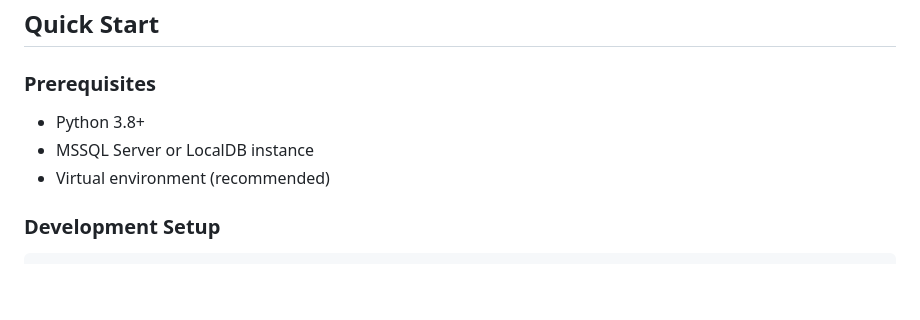
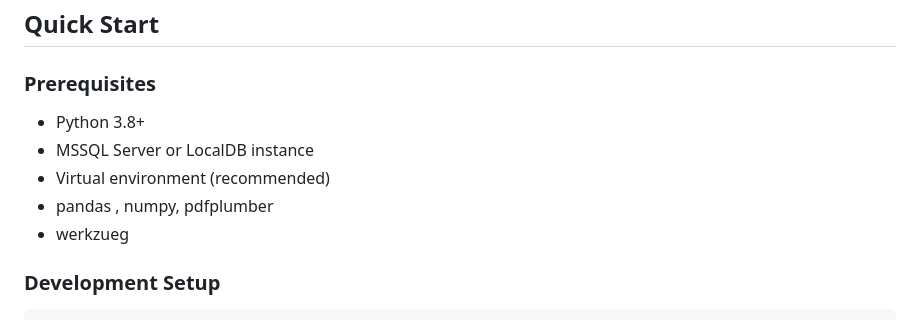
Before and after one commit to Brent26/Wellness-Updating-and-tracking-system, a Markdown page: README.md, the part around one of its changes. GitHub-like rendering; blank space fills up the shorter version.

Commit message:
update project dependencies

```diff
--- a/README.md
+++ b/README.md
@@ -28,9 +28,12 @@ WUTS is designed to streamline wellness program management in enterprise environ
 ## Quick Start
 
 ### Prerequisites
+
 - Python 3.8+
 - MSSQL Server or LocalDB instance
 - Virtual environment (recommended)
+- pandas , numpy, pdfplumber
+- werkzueg
 
 ### Development Setup
 
```
Also changed, not shown: other parts of README.md (+9 -0 lines).
